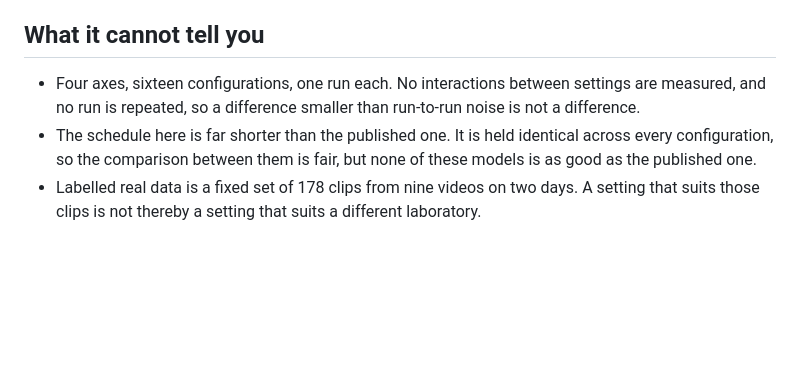
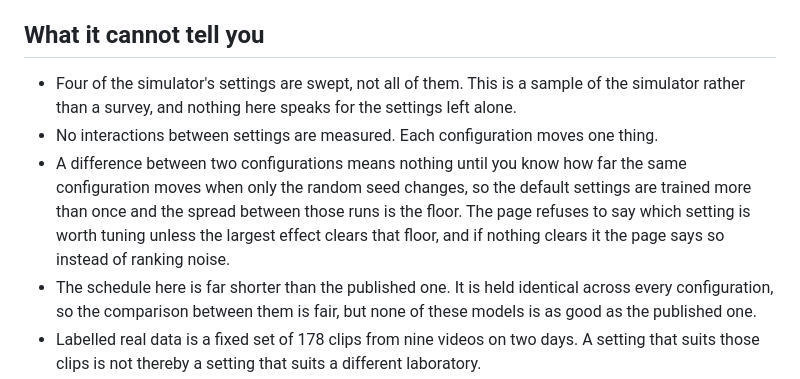
Before and after one commit to bolgacg/simulation-gap, a Markdown page: README.md, the part around the change. Drawn GitHub-style; blank space fills up the shorter version.

Commit message:
Describe the noise floor in the README

```diff
--- a/README.md
+++ b/README.md
@@ -135,9 +135,14 @@ module with "train" in its path silently shadows the real one in the run record.
 
 ## What it cannot tell you
 
-- Four axes, sixteen configurations, one run each. No interactions between settings are
-  measured, and no run is repeated, so a difference smaller than run-to-run noise is not a
-  difference.
+- Four of the simulator's settings are swept, not all of them. This is a sample of the
+  simulator rather than a survey, and nothing here speaks for the settings left alone.
+- No interactions between settings are measured. Each configuration moves one thing.
+- A difference between two configurations means nothing until you know how far the same
+  configuration moves when only the random seed changes, so the default settings are
+  trained more than once and the spread between those runs is the floor. The page refuses
+  to say which setting is worth tuning unless the largest effect clears that floor, and if
+  nothing clears it the page says so instead of ranking noise.
 - The schedule here is far shorter than the published one. It is held identical across
   every configuration, so the comparison between them is fair, but none of these models is
   as good as the published one.
```
